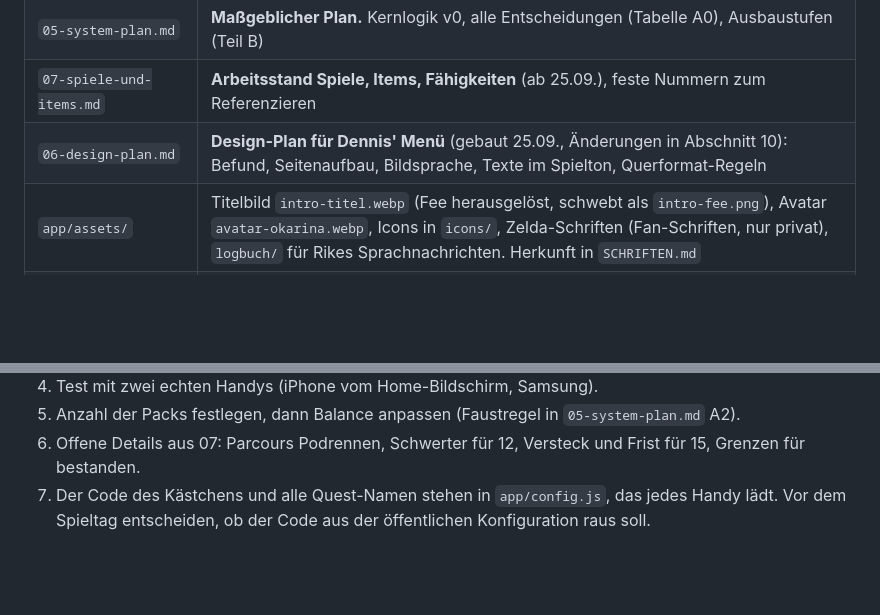
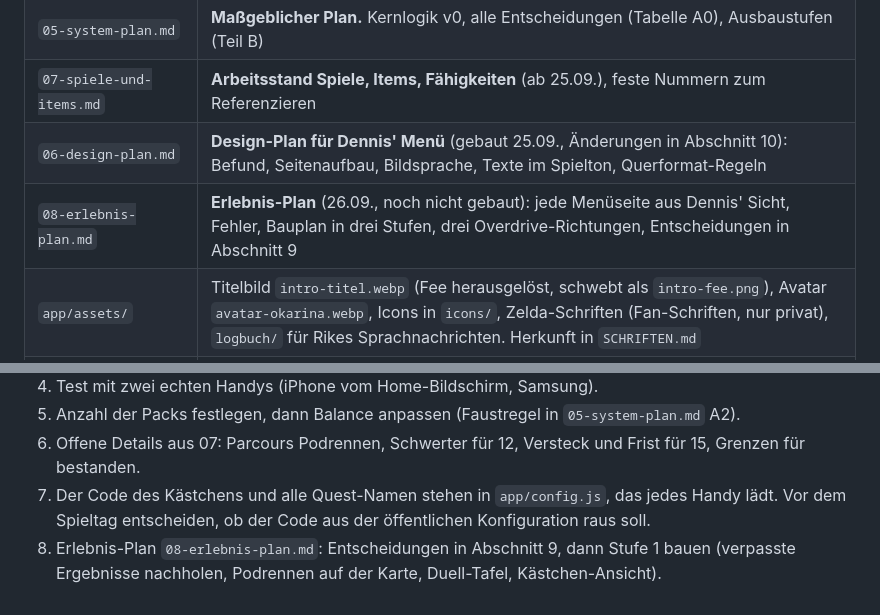
Before and after one commit to lifetimelongevity-cmd/ocarina, a Markdown page: CLAUDE.md, 2 parts joined by grey strips. Drawn GitHub-style; blank space fills up the shorter version.

```diff
--- a/CLAUDE.md
+++ b/CLAUDE.md
@@ -24,6 +24,7 @@ JGA-Wochenende für Dennis, 2. bis 4. Oktober 2026, München und Wanderung am Te
 | `05-system-plan.md` | **Maßgeblicher Plan.** Kernlogik v0, alle Entscheidungen (Tabelle A0), Ausbaustufen (Teil B) |
 | `07-spiele-und-items.md` | **Arbeitsstand Spiele, Items, Fähigkeiten** (ab 25.09.), feste Nummern zum Referenzieren |
 | `06-design-plan.md` | **Design-Plan für Dennis' Menü** (gebaut 25.09., Änderungen in Abschnitt 10): Befund, Seitenaufbau, Bildsprache, Texte im Spielton, Querformat-Regeln |
+| `08-erlebnis-plan.md` | **Erlebnis-Plan** (26.09., noch nicht gebaut): jede Menüseite aus Dennis' Sicht, Fehler, Bauplan in drei Stufen, drei Overdrive-Richtungen, Entscheidungen in Abschnitt 9 |
 | `app/assets/` | Titelbild `intro-titel.webp` (Fee herausgelöst, schwebt als `intro-fee.png`), Avatar `avatar-okarina.webp`, Icons in `icons/`, Zelda-Schriften (Fan-Schriften, nur privat), `logbuch/` für Rikes Sprachnachrichten. Herkunft in `SCHRIFTEN.md` |
 | `quellen/` | Originale der hochgeladenen Bilder (nicht veröffentlicht) |
 | `tests/` | Playwright-Prüfungen für Geräte und Nebel |
@@ -56,3 +57,4 @@ Der Nutzer will es **einfach und in sich geschlossen** halten und schrittweise a
 5. Anzahl der Packs festlegen, dann Balance anpassen (Faustregel in `05-system-plan.md` A2).
 6. Offene Details aus 07: Parcours Podrennen, Schwerter für 12, Versteck und Frist für 15, Grenzen für bestanden.
 7. Der Code des Kästchens und alle Quest-Namen stehen in `app/config.js`, das jedes Handy lädt. Vor dem Spieltag entscheiden, ob der Code aus der öffentlichen Konfiguration raus soll.
+8. Erlebnis-Plan `08-erlebnis-plan.md`: Entscheidungen in Abschnitt 9, dann Stufe 1 bauen (verpasste Ergebnisse nachholen, Podrennen auf der Karte, Duell-Tafel, Kästchen-Ansicht).
```
Also changed, not shown: 08-erlebnis-plan.md (added, +382 -0 lines).
